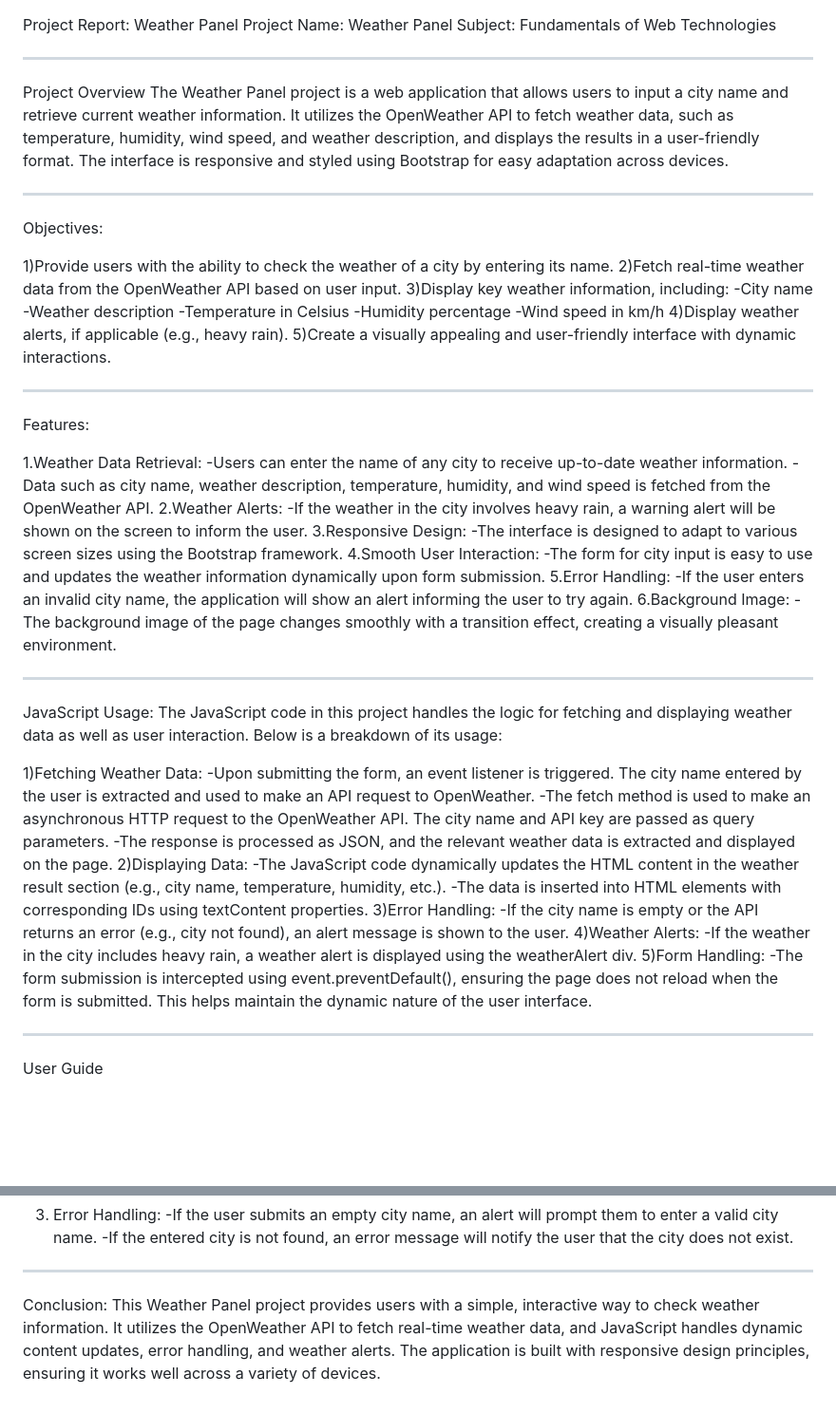
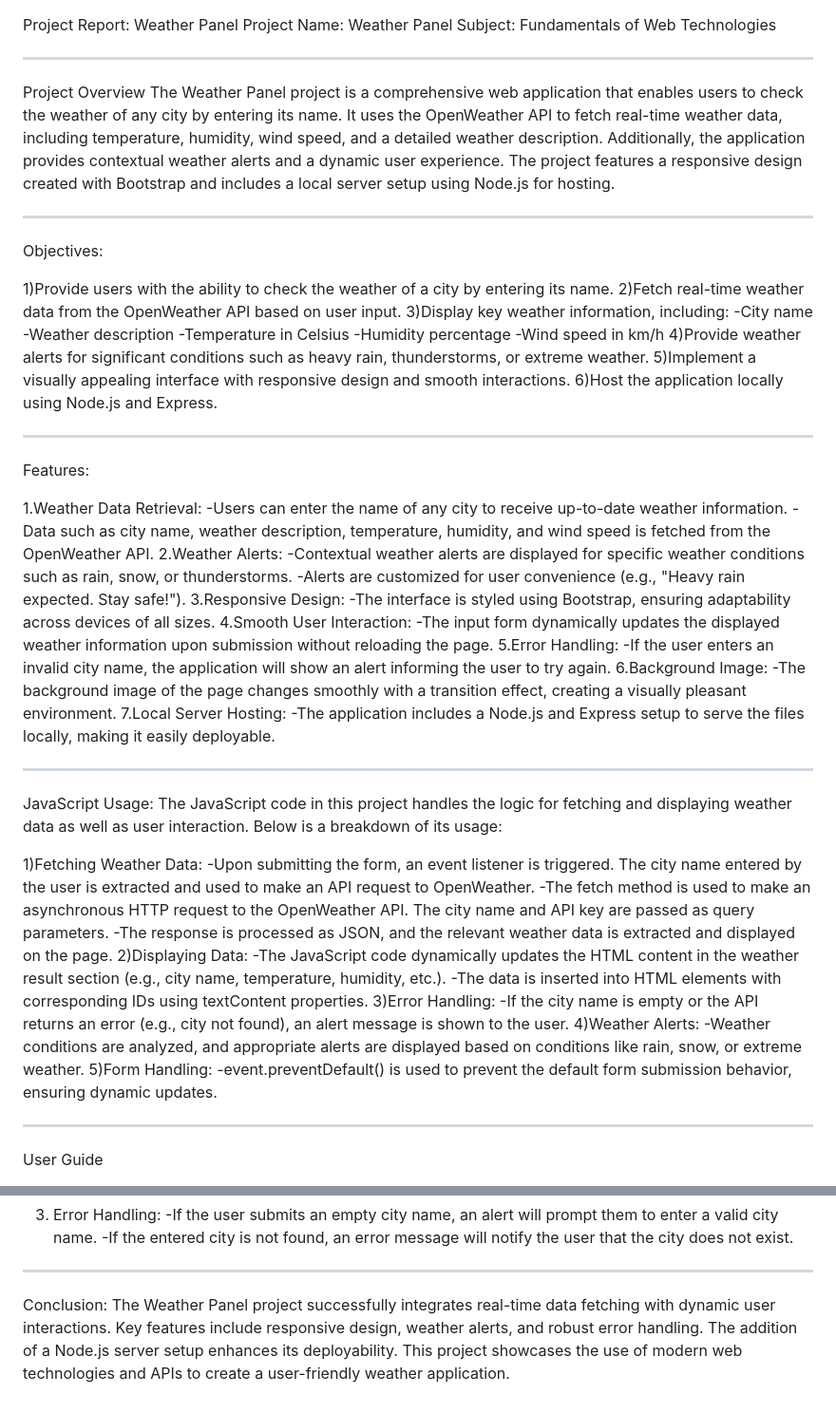
Before and after one commit to AruzhanMustafina/ARUGERAweb, a Markdown page: README.md, 2 parts joined by grey strips. Shown at 95% size. Rendered like a GitHub page; blank space fills up the shorter version.

```diff
--- a/README.md
+++ b/README.md
@@ -3,7 +3,7 @@ Project Name: Weather Panel
 Subject: Fundamentals of Web Technologies
 _________________________________________________________________________________________________________________________________________________________________________
 Project Overview
-The Weather Panel project is a web application that allows users to input a city name and retrieve current weather information. It utilizes the OpenWeather API to fetch weather data, such as temperature, humidity, wind speed, and weather description, and displays the results in a user-friendly format. The interface is responsive and styled using Bootstrap for easy adaptation across devices.
+The Weather Panel project is a comprehensive web application that enables users to check the weather of any city by entering its name. It uses the OpenWeather API to fetch real-time weather data, including temperature, humidity, wind speed, and a detailed weather description. Additionally, the application provides contextual weather alerts and a dynamic user experience. The project features a responsive design created with Bootstrap and includes a local server setup using Node.js for hosting.
 _________________________________________________________________________________________________________________________________________________________________________
 Objectives:
 
@@ -15,8 +15,9 @@ Objectives:
     -Temperature in Celsius
     -Humidity percentage
     -Wind speed in km/h
-4)Display weather alerts, if applicable (e.g., heavy rain).
-5)Create a visually appealing and user-friendly interface with dynamic interactions.
+4)Provide weather alerts for significant conditions such as heavy rain, thunderstorms, or extreme weather.
+5)Implement a visually appealing interface with responsive design and smooth interactions.
+6)Host the application locally using Node.js and Express.
 _________________________________________________________________________________________________________________________________________________________________________
 Features:
 
@@ -24,15 +25,18 @@ Features:
 -Users can enter the name of any city to receive up-to-date weather information.
 -Data such as city name, weather description, temperature, humidity, and wind speed is fetched from the OpenWeather API.
 2.Weather Alerts:
--If the weather in the city involves heavy rain, a warning alert will be shown on the screen to inform the user.
+-Contextual weather alerts are displayed for specific weather conditions such as rain, snow, or thunderstorms.
+-Alerts are customized for user convenience (e.g., "Heavy rain expected. Stay safe!").
 3.Responsive Design:
--The interface is designed to adapt to various screen sizes using the Bootstrap framework.
+-The interface is styled using Bootstrap, ensuring adaptability across devices of all sizes.
 4.Smooth User Interaction:
--The form for city input is easy to use and updates the weather information dynamically upon form submission.
+-The input form dynamically updates the displayed weather information upon submission without reloading the page.
 5.Error Handling:
 -If the user enters an invalid city name, the application will show an alert informing the user to try again.
 6.Background Image:
 -The background image of the page changes smoothly with a transition effect, creating a visually pleasant environment.
+7.Local Server Hosting:
+-The application includes a Node.js and Express setup to serve the files locally, making it easily deployable.
 _________________________________________________________________________________________________________________________________________________________________________
 JavaScript Usage:
 The JavaScript code in this project handles the logic for fetching and displaying weather data as well as user interaction. Below is a breakdown of its usage:
@@ -47,10 +51,9 @@ The JavaScript code in this project handles the logic for fetching and displayin
 3)Error Handling:
   -If the city name is empty or the API returns an error (e.g., city not found), an alert message is shown to the user.
 4)Weather Alerts:
-  -If the weather in the city includes heavy rain, a weather alert is displayed using the weatherAlert div.
+  -Weather conditions are analyzed, and appropriate alerts are displayed based on conditions like rain, snow, or extreme weather.
 5)Form Handling:
-  -The form submission is intercepted using event.preventDefault(), ensuring the page does not reload when the form is submitted. This helps maintain the dynamic nature
-  of the user interface.
+  -event.preventDefault() is used to prevent the default form submission behavior, ensuring dynamic updates.
 _________________________________________________________________________________________________________________________________________________________________________
 User Guide
 1. How to Use:
@@ -99,4 +102,4 @@ Wind Speed: 10 km/h
 -If the entered city is not found, an error message will notify the user that the city does not exist.
 _________________________________________________________________________________________________________________________________________________________________________
 Conclusion:
-This Weather Panel project provides users with a simple, interactive way to check weather information. It utilizes the OpenWeather API to fetch real-time weather data, and JavaScript handles dynamic content updates, error handling, and weather alerts. The application is built with responsive design principles, ensuring it works well across a variety of devices.
+The Weather Panel project successfully integrates real-time data fetching with dynamic user interactions. Key features include responsive design, weather alerts, and robust error handling. The addition of a Node.js server setup enhances its deployability. This project showcases the use of modern web technologies and APIs to create a user-friendly weather application.
```
